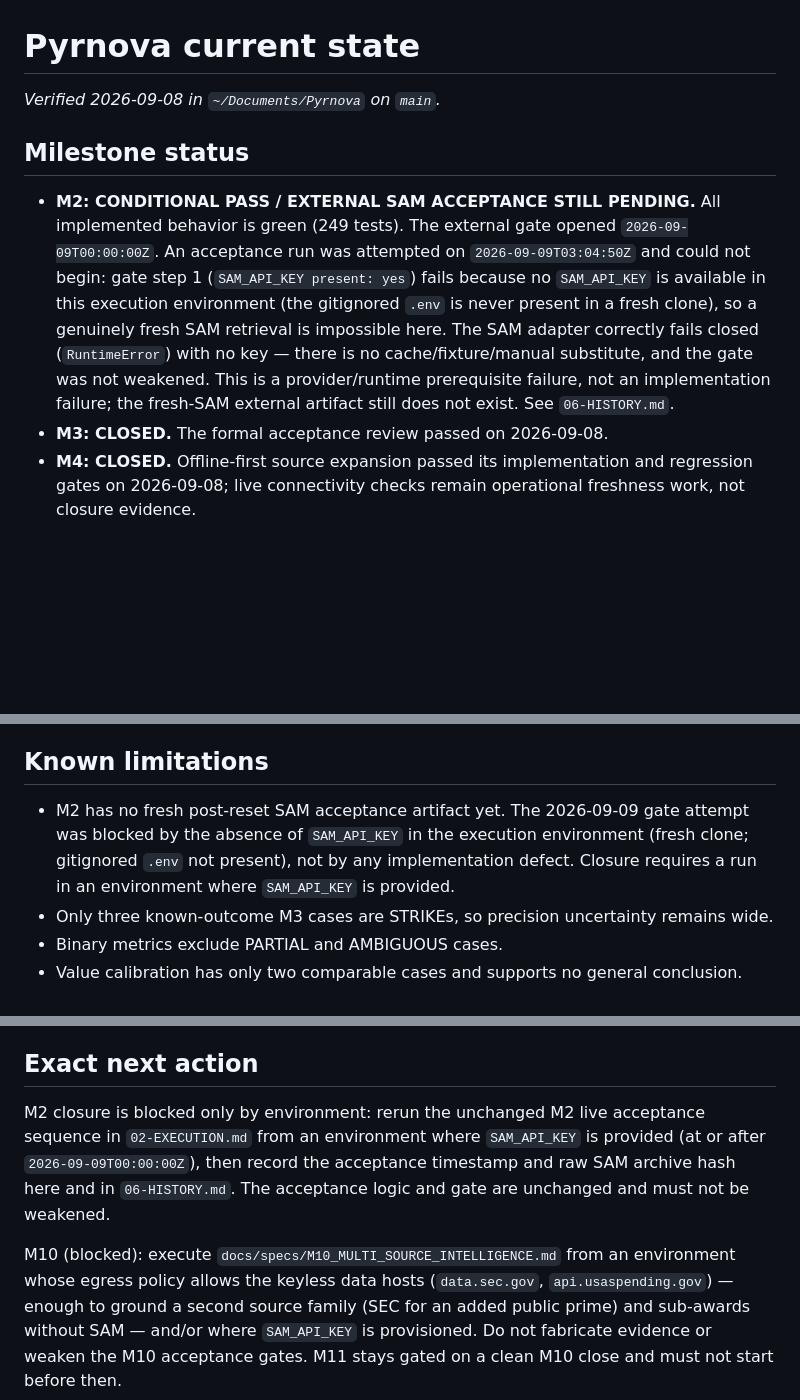
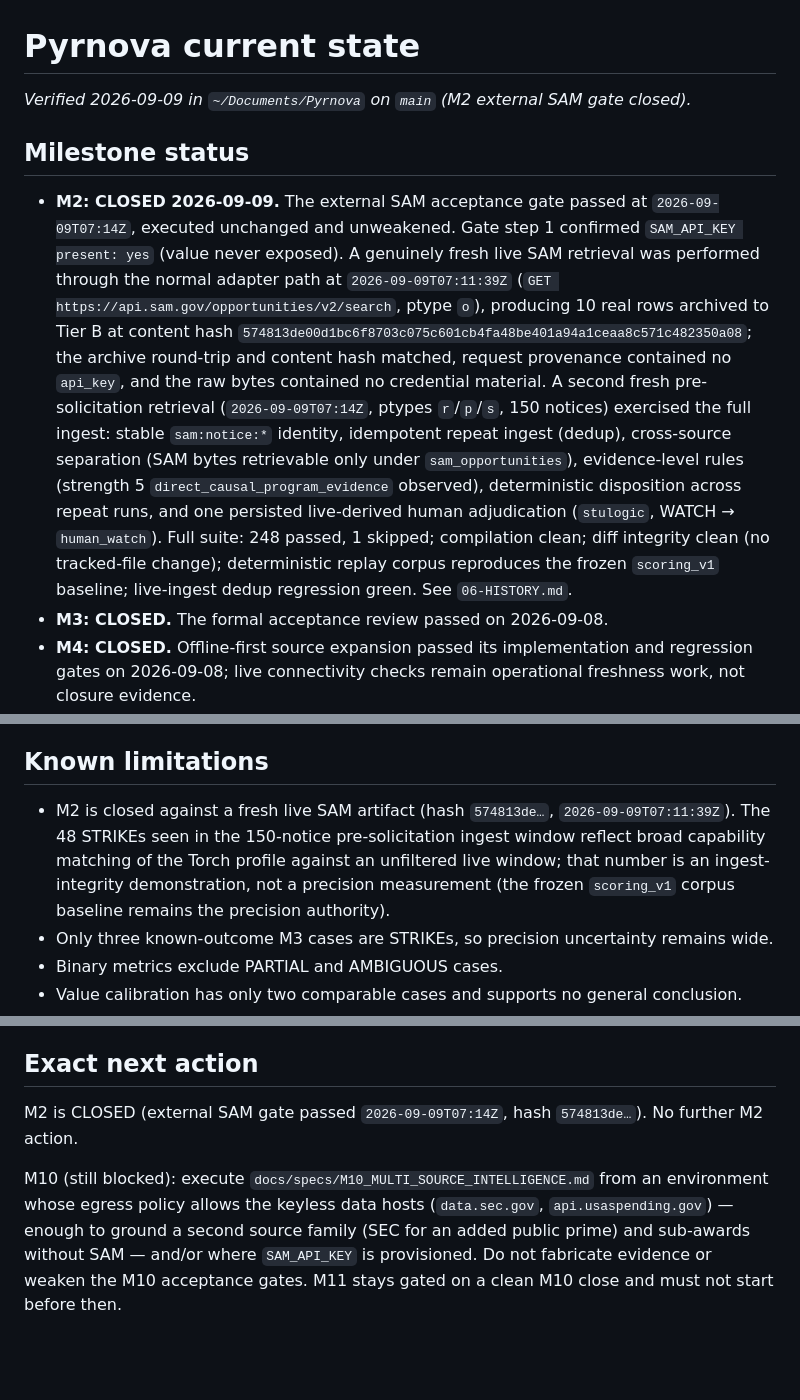
Before and after one commit to stulogic/pyrnova, a Markdown page: 03-CURRENT-STATE.md, 3 parts joined by grey strips. Rendered like a GitHub page; blank space fills up the shorter version.

```diff
--- a/03-CURRENT-STATE.md
+++ b/03-CURRENT-STATE.md
@@ -1,17 +1,24 @@
 # Pyrnova current state
 
-_Verified 2026-09-08 in `~/Documents/Pyrnova` on `main`._
+_Verified 2026-09-09 in `~/Documents/Pyrnova` on `main` (M2 external SAM gate closed)._
 
 ## Milestone status
 
-- **M2: CONDITIONAL PASS / EXTERNAL SAM ACCEPTANCE STILL PENDING.** All implemented behavior is green
-  (249 tests). The external gate opened `2026-09-09T00:00:00Z`. An acceptance run was attempted on
-  `2026-09-09T03:04:50Z` and could not begin: gate step 1 (`SAM_API_KEY present: yes`) fails because no
-  `SAM_API_KEY` is available in this execution environment (the gitignored `.env` is never present in a
-  fresh clone), so a genuinely fresh SAM retrieval is impossible here. The SAM adapter correctly fails
-  closed (`RuntimeError`) with no key — there is no cache/fixture/manual substitute, and the gate was
-  not weakened. This is a provider/runtime prerequisite failure, not an implementation failure; the
-  fresh-SAM external artifact still does not exist. See `06-HISTORY.md`.
+- **M2: CLOSED 2026-09-09.** The external SAM acceptance gate passed at `2026-09-09T07:14Z`, executed
+  unchanged and unweakened. Gate step 1 confirmed `SAM_API_KEY present: yes` (value never exposed). A
+  genuinely fresh live SAM retrieval was performed through the normal adapter path at
+  `2026-09-09T07:11:39Z` (`GET https://api.sam.gov/opportunities/v2/search`, ptype `o`), producing 10
+  real rows archived to Tier B at content hash
+  `574813de00d1bc6f8703c075c601cb4fa48be401a94a1ceaa8c571c482350a08`; the archive round-trip and content
+  hash matched, request provenance contained no `api_key`, and the raw bytes contained no credential
+  material. A second fresh pre-solicitation retrieval (`2026-09-09T07:14Z`, ptypes `r`/`p`/`s`, 150
+  notices) exercised the full ingest: stable `sam:notice:*` identity, idempotent repeat ingest (dedup),
+  cross-source separation (SAM bytes retrievable only under `sam_opportunities`), evidence-level rules
+  (strength 5 `direct_causal_program_evidence` observed), deterministic disposition across repeat runs,
+  and one persisted live-derived human adjudication (`stulogic`, WATCH → `human_watch`). Full suite: 248
+  passed, 1 skipped; compilation clean; diff integrity clean (no tracked-file change); deterministic
+  replay corpus reproduces the frozen `scoring_v1` baseline; live-ingest dedup regression green. See
+  `06-HISTORY.md`.
 - **M3: CLOSED.** The formal acceptance review passed on 2026-09-08.
 - **M4: CLOSED.** Offline-first source expansion passed its implementation and regression gates on
   2026-09-08; live connectivity checks remain operational freshness work, not closure evidence.
@@ -256,9 +263,10 @@ _Verified 2026-09-08 in `~/Documents/Pyrnova` on `main`._
 
 ## Known limitations
 
-- M2 has no fresh post-reset SAM acceptance artifact yet. The 2026-09-09 gate attempt was blocked by the
-  absence of `SAM_API_KEY` in the execution environment (fresh clone; gitignored `.env` not present), not
-  by any implementation defect. Closure requires a run in an environment where `SAM_API_KEY` is provided.
+- M2 is closed against a fresh live SAM artifact (hash `574813de…`, `2026-09-09T07:11:39Z`). The 48
+  STRIKEs seen in the 150-notice pre-solicitation ingest window reflect broad capability matching of the
+  Torch profile against an unfiltered live window; that number is an ingest-integrity demonstration, not
+  a precision measurement (the frozen `scoring_v1` corpus baseline remains the precision authority).
 - Only three known-outcome M3 cases are STRIKEs, so precision uncertainty remains wide.
 - Binary metrics exclude PARTIAL and AMBIGUOUS cases.
 - Value calibration has only two comparable cases and supports no general conclusion.
@@ -319,12 +327,9 @@ _Verified 2026-09-08 in `~/Documents/Pyrnova` on `main`._
 
 ## Exact next action
 
-M2 closure is blocked only by environment: rerun the unchanged M2 live acceptance sequence in
-`02-EXECUTION.md` from an environment where `SAM_API_KEY` is provided (at or after
-`2026-09-09T00:00:00Z`), then record the acceptance timestamp and raw SAM archive hash here and in
-`06-HISTORY.md`. The acceptance logic and gate are unchanged and must not be weakened.
+M2 is CLOSED (external SAM gate passed `2026-09-09T07:14Z`, hash `574813de…`). No further M2 action.
 
-M10 (blocked): execute `docs/specs/M10_MULTI_SOURCE_INTELLIGENCE.md` from an environment whose egress
+M10 (still blocked): execute `docs/specs/M10_MULTI_SOURCE_INTELLIGENCE.md` from an environment whose egress
 policy allows the keyless data hosts (`data.sec.gov`, `api.usaspending.gov`) — enough to ground a second
 source family (SEC for an added public prime) and sub-awards without SAM — and/or where `SAM_API_KEY` is
 provisioned. Do not fabricate evidence or weaken the M10 acceptance gates. M11 stays gated on a clean M10
```
Also changed, not shown: 02-EXECUTION.md (+27 -31 lines), 06-HISTORY.md (+32 -0 lines).
